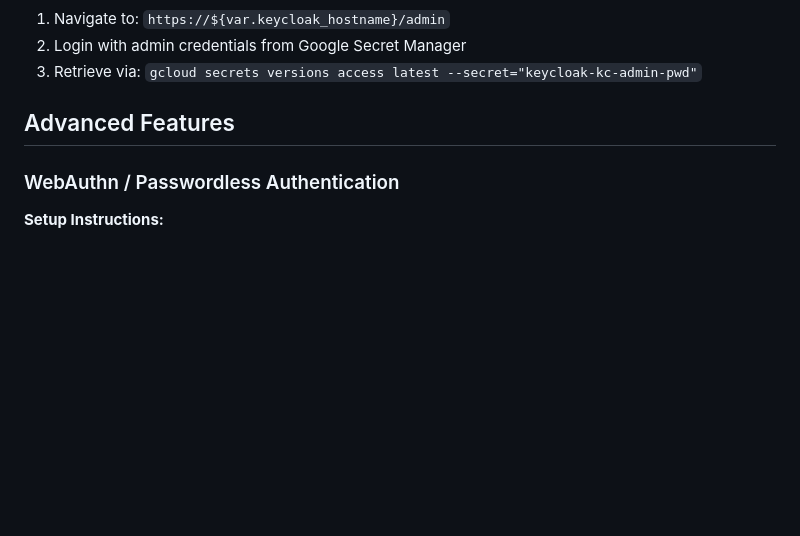
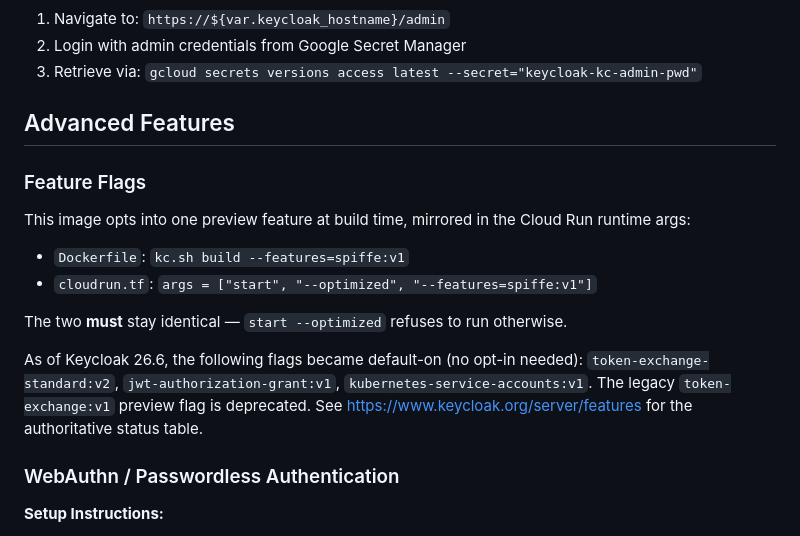
Before and after one commit to bcollard/keycloak-cloudrun, a Markdown page: README.md, the part around the change. Rendered like a GitHub page; blank space fills up the shorter version.

```diff
--- a/README.md
+++ b/README.md
@@ -153,6 +153,22 @@ This project builds a custom Keycloak Docker image optimized for Cloud Run.
 
 ## Advanced Features
 
+### Feature Flags
+
+This image opts into one preview feature at build time, mirrored in the Cloud
+Run runtime args:
+
+- `Dockerfile`: `kc.sh build --features=spiffe:v1`
+- `cloudrun.tf`: `args = ["start", "--optimized", "--features=spiffe:v1"]`
+
+The two **must** stay identical — `start --optimized` refuses to run otherwise.
+
+As of Keycloak 26.6, the following flags became default-on (no opt-in needed):
+`token-exchange-standard:v2`, `jwt-authorization-grant:v1`,
+`kubernetes-service-accounts:v1`. The legacy `token-exchange:v1` preview flag
+is deprecated. See https://www.keycloak.org/server/features for the
+authoritative status table.
+
 ### WebAuthn / Passwordless Authentication
 
 **Setup Instructions:**
```
Also changed, not shown: CLAUDE.md (added, +41 -0 lines).
